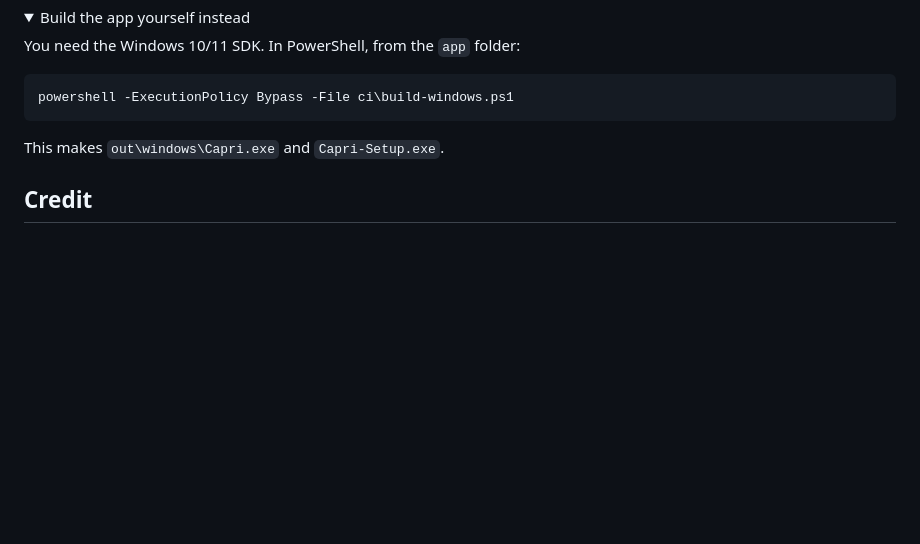
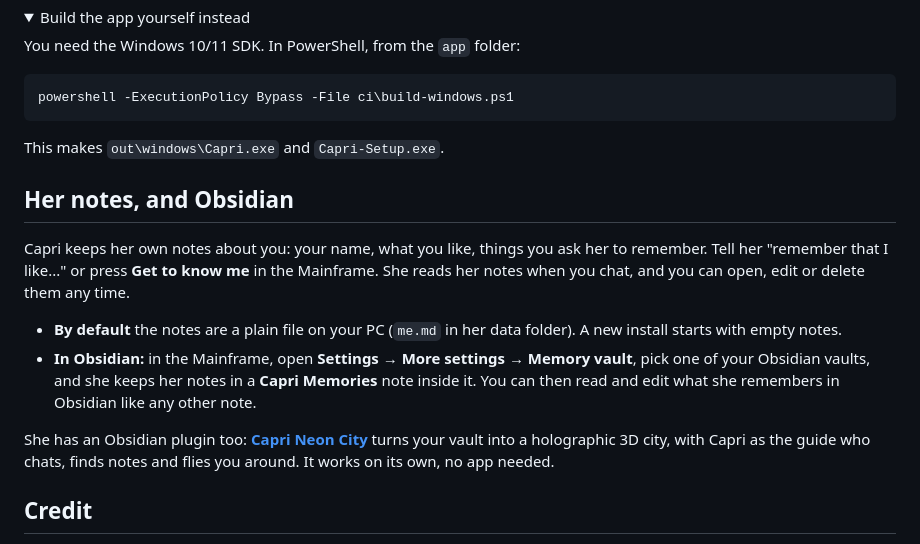
Before and after one commit to tob7as/Minecraft, a Markdown page: README.md, the part around the change. GitHub-like rendering; folded sections open; blank space fills up the shorter version.

Commit message:
README: her notes, keeping them in Obsidian, and the Capri Neon City plugin

```diff
--- a/README.md
+++ b/README.md
@@ -44,6 +44,15 @@ powershell -ExecutionPolicy Bypass -File ci\build-windows.ps1
 This makes `out\windows\Capri.exe` and `Capri-Setup.exe`.
 </details>
 
+## Her notes, and Obsidian
+
+Capri keeps her own notes about you: your name, what you like, things you ask her to remember. Tell her "remember that I like..." or press **Get to know me** in the Mainframe. She reads her notes when you chat, and you can open, edit or delete them any time.
+
+- **By default** the notes are a plain file on your PC (`me.md` in her data folder). A new install starts with empty notes.
+- **In Obsidian:** in the Mainframe, open **Settings → More settings → Memory vault**, pick one of your Obsidian vaults, and she keeps her notes in a **Capri Memories** note inside it. You can then read and edit what she remembers in Obsidian like any other note.
+
+She has an Obsidian plugin too: **[Capri Neon City](https://github.com/tob7as/obsidian-Plugin)** turns your vault into a holographic 3D city, with Capri as the guide who chats, finds notes and flies you around. It works on its own, no app needed.
+
 ## Credit
 
 Capri is made by Lachy: <https://github.com/lachydotmcg/capri-desktop>. Capri's art and animations are by her artist, who prefers to stay private. The app is shared under the original project's PolyForm Noncommercial License 1.0.0 ([app/LICENSE.md](app/LICENSE.md)). Those terms also cover the add-on, since it uses Capri's character.
```
